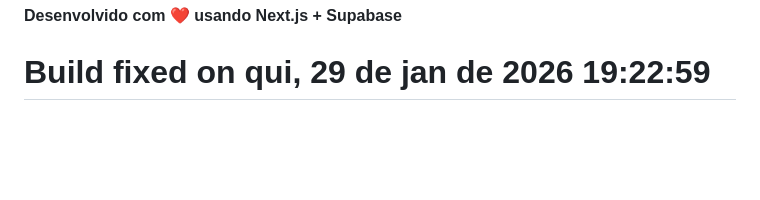
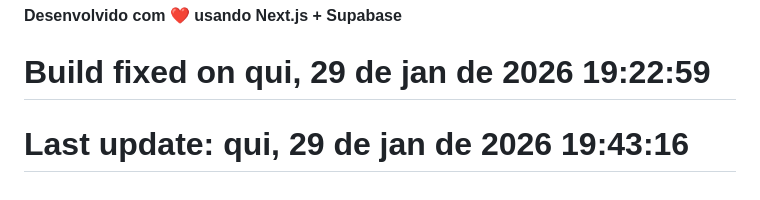
Before and after one commit to directtia/sms-system, a Markdown page: README.md, the part around the change. GitHub-like rendering; blank space fills up the shorter version.

Commit message:
chore: reconnect GitHub - trigger build with latest fixes

```diff
--- a/README.md
+++ b/README.md
@@ -227,3 +227,4 @@ Proprietário - Pedro Desenvolvimento
 
 **Desenvolvido com ❤️ usando Next.js + Supabase**
 # Build fixed on qui, 29 de jan de 2026 19:22:59
+# Last update: qui, 29 de jan de 2026 19:43:16
```
